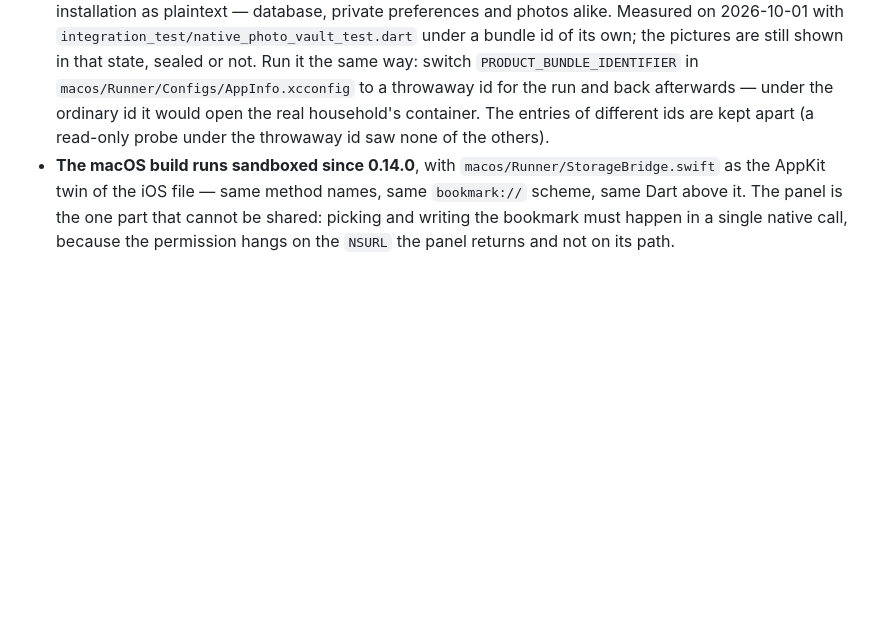
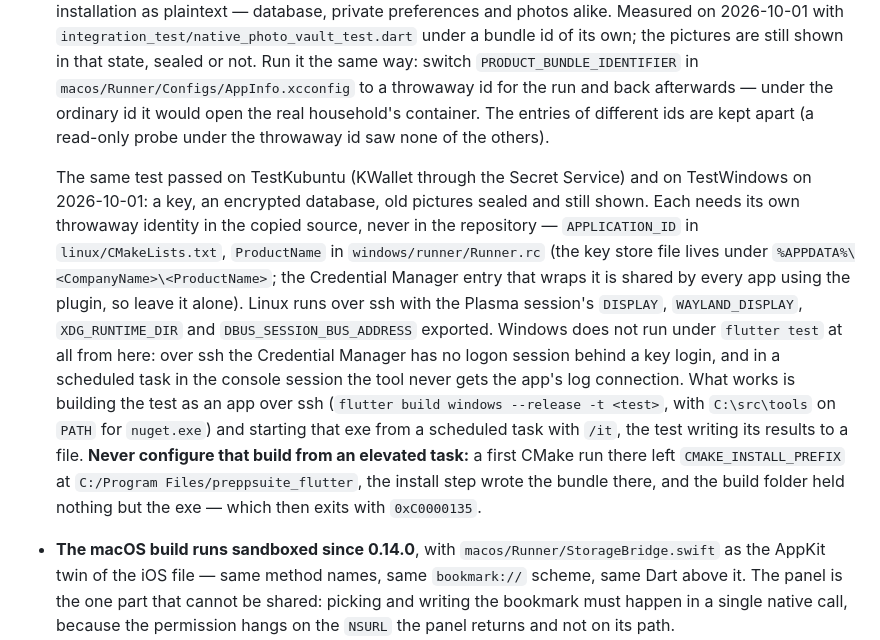
Before and after one commit to Dasevo-Digital/PrepSuite, a Markdown page: ARCHITEKTUR.md, the part around the change. GitHub-like rendering; blank space fills up the shorter version.

Commit message:
Record the device test on Kubuntu and Windows, and how to run it

```diff
--- a/ARCHITEKTUR.md
+++ b/ARCHITEKTUR.md
@@ -879,6 +879,28 @@ tree; the test suite deliberately targets that layer rather than the UI.
   and back afterwards — under the ordinary id it would open the real
   household's container. The entries of different ids are kept apart (a
   read-only probe under the throwaway id saw none of the others).
+
+  The same test passed on TestKubuntu (KWallet through the Secret
+  Service) and on TestWindows on 2026-10-01: a key, an encrypted
+  database, old pictures sealed and still shown. Each needs its own
+  throwaway identity in the copied source, never in the repository —
+  `APPLICATION_ID` in `linux/CMakeLists.txt`, `ProductName` in
+  `windows/runner/Runner.rc` (the key store file lives under
+  `%APPDATA%\<CompanyName>\<ProductName>`; the Credential Manager entry
+  that wraps it is shared by every app using the plugin, so leave it
+  alone). Linux runs over ssh with the Plasma session's `DISPLAY`,
+  `WAYLAND_DISPLAY`, `XDG_RUNTIME_DIR` and `DBUS_SESSION_BUS_ADDRESS`
+  exported. Windows does not run under `flutter test` at all from here:
+  over ssh the Credential Manager has no logon session behind a key
+  login, and in a scheduled task in the console session the tool never
+  gets the app's log connection. What works is building the test as an
+  app over ssh (`flutter build windows --release -t <test>`, with
+  `C:\src\tools` on `PATH` for `nuget.exe`) and starting that exe from a
+  scheduled task with `/it`, the test writing its results to a file.
+  **Never configure that build from an elevated task:** a first CMake run
+  there left `CMAKE_INSTALL_PREFIX` at `C:/Program Files/preppsuite_flutter`,
+  the install step wrote the bundle there, and the build folder held
+  nothing but the exe — which then exits with `0xC0000135`.
 - **The macOS build runs sandboxed since 0.14.0**, with
   `macos/Runner/StorageBridge.swift` as the AppKit twin of the iOS file —
   same method names, same `bookmark://` scheme, same Dart above it. The
```
